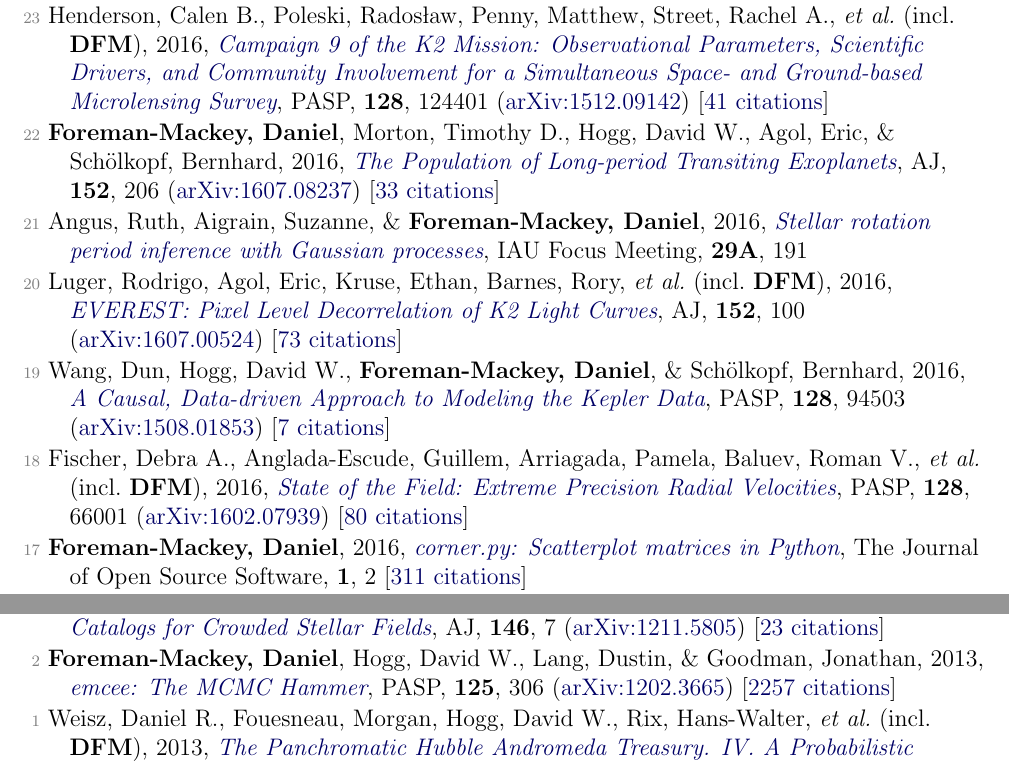
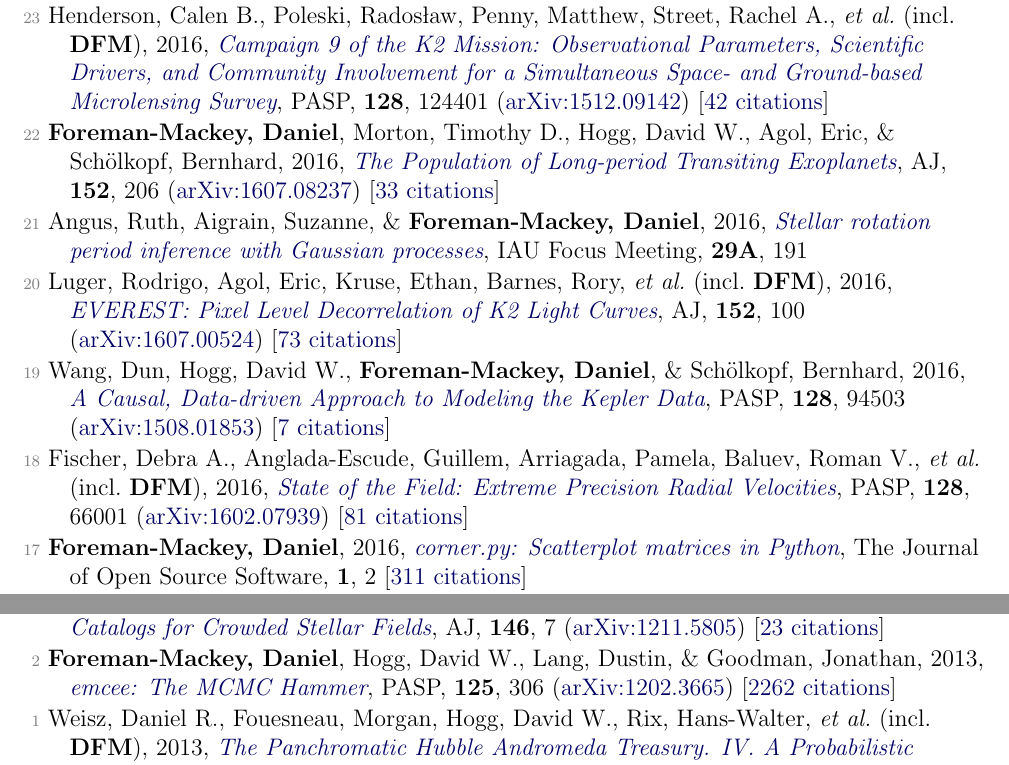
Before and after one commit to dfm/cv, a LaTeX document (pubs.tex, which reads pubs_ref.tex): two parts of pages 2 and 3 of 4, joined at a grey line, cut so that both start at the same text. Compiled offline with pdfLaTeX.

Commit message:
updating pubs [ci skip]

```diff
--- a/pubs_ref.tex
+++ b/pubs_ref.tex
@@ -30,7 +30,7 @@
 
 \item[{\color{numcolor}\scriptsize24}] Hogg, David W., Casey, Andrew R., Ness, Melissa, Rix, Hans-Walter, \etal\ (incl.\ \textbf{DFM}), 2016, \doi{10.3847/1538-4357/833/2/262}{Chemical Tagging Can Work: Identification of Stellar Phase-space Structures Purely by Chemical-abundance Similarity}, \apj, \textbf{833}, 262 (\arxiv{1601.05413}) [\href{http://adsabs.harvard.edu/abs/2016ApJ...833..262H}{34 citations}]
 
-\item[{\color{numcolor}\scriptsize23}] Henderson, Calen B., Poleski, Rados{\l}aw, Penny, Matthew, Street, Rachel A., \etal\ (incl.\ \textbf{DFM}), 2016, \doi{10.1088/1538-3873/128/970/124401}{Campaign 9 of the K2 Mission: Observational Parameters, Scientific Drivers, and Community Involvement for a Simultaneous Space- and Ground-based Microlensing Survey}, \pasp, \textbf{128}, 124401 (\arxiv{1512.09142}) [\href{http://adsabs.harvard.edu/abs/2016PASP..128l4401H}{41 citations}]
+\item[{\color{numcolor}\scriptsize23}] Henderson, Calen B., Poleski, Rados{\l}aw, Penny, Matthew, Street, Rachel A., \etal\ (incl.\ \textbf{DFM}), 2016, \doi{10.1088/1538-3873/128/970/124401}{Campaign 9 of the K2 Mission: Observational Parameters, Scientific Drivers, and Community Involvement for a Simultaneous Space- and Ground-based Microlensing Survey}, \pasp, \textbf{128}, 124401 (\arxiv{1512.09142}) [\href{http://adsabs.harvard.edu/abs/2016PASP..128l4401H}{42 citations}]
 
 \item[{\color{numcolor}\scriptsize22}] \textbf{Foreman-Mackey, Daniel}, Morton, Timothy D., Hogg, David W., Agol, Eric, \& Sch{\"o}lkopf, Bernhard, 2016, \doi{10.3847/0004-6256/152/6/206}{The Population of Long-period Transiting Exoplanets}, \aj, \textbf{152}, 206 (\arxiv{1607.08237}) [\href{http://adsabs.harvard.edu/abs/2016AJ....152..206F}{33 citations}]
 
@@ -40,7 +40,7 @@
 
 \item[{\color{numcolor}\scriptsize19}] Wang, Dun, Hogg, David W., \textbf{Foreman-Mackey, Daniel}, \& Sch{\"o}lkopf, Bernhard, 2016, \doi{10.1088/1538-3873/128/967/094503}{A Causal, Data-driven Approach to Modeling the Kepler Data}, \pasp, \textbf{128}, 94503 (\arxiv{1508.01853}) [\href{http://adsabs.harvard.edu/abs/2016PASP..128i4503W}{7 citations}]
 
-\item[{\color{numcolor}\scriptsize18}] Fischer, Debra A., Anglada-Escude, Guillem, Arriagada, Pamela, Baluev, Roman V., \etal\ (incl.\ \textbf{DFM}), 2016, \doi{10.1088/1538-3873/128/964/066001}{State of the Field: Extreme Precision Radial Velocities}, \pasp, \textbf{128}, 66001 (\arxiv{1602.07939}) [\href{http://adsabs.harvard.edu/abs/2016PASP..128f6001F}{80 citations}]
+\item[{\color{numcolor}\scriptsize18}] Fischer, Debra A., Anglada-Escude, Guillem, Arriagada, Pamela, Baluev, Roman V., \etal\ (incl.\ \textbf{DFM}), 2016, \doi{10.1088/1538-3873/128/964/066001}{State of the Field: Extreme Precision Radial Velocities}, \pasp, \textbf{128}, 66001 (\arxiv{1602.07939}) [\href{http://adsabs.harvard.edu/abs/2016PASP..128f6001F}{81 citations}]
 
 \item[{\color{numcolor}\scriptsize17}] \textbf{Foreman-Mackey, Daniel}, 2016, \doi{10.21105/joss.00024}{corner.py: Scatterplot matrices in Python}, The Journal of Open Source Software, \textbf{1}, 2 [\href{https://scholar.google.com/scholar?cites=1835087844145558435,9294978791003210998,17836006976722650130,12820425635803494730}{311 citations}]
 
@@ -72,6 +72,6 @@
 
 \item[{\color{numcolor}\scriptsize3}] Brewer, Brendon J., \textbf{Foreman-Mackey, Daniel}, \& Hogg, David W., 2013, \doi{10.1088/0004-6256/146/1/7}{Probabilistic Catalogs for Crowded Stellar Fields}, \aj, \textbf{146}, 7 (\arxiv{1211.5805}) [\href{http://adsabs.harvard.edu/abs/2013AJ....146....7B}{23 citations}]
 
-\item[{\color{numcolor}\scriptsize2}] \textbf{Foreman-Mackey, Daniel}, Hogg, David W., Lang, Dustin, \& Goodman, Jonathan, 2013, \doi{10.1086/670067}{emcee: The MCMC Hammer}, \pasp, \textbf{125}, 306 (\arxiv{1202.3665}) [\href{http://adsabs.harvard.edu/abs/2013PASP..125..306F}{2257 citations}]
+\item[{\color{numcolor}\scriptsize2}] \textbf{Foreman-Mackey, Daniel}, Hogg, David W., Lang, Dustin, \& Goodman, Jonathan, 2013, \doi{10.1086/670067}{emcee: The MCMC Hammer}, \pasp, \textbf{125}, 306 (\arxiv{1202.3665}) [\href{http://adsabs.harvard.edu/abs/2013PASP..125..306F}{2262 citations}]
 
 \item[{\color{numcolor}\scriptsize1}] Weisz, Daniel R., Fouesneau, Morgan, Hogg, David W., Rix, Hans-Walter, \etal\ (incl.\ \textbf{DFM}), 2013, \doi{10.1088/0004-637X/762/2/123}{The Panchromatic Hubble Andromeda Treasury. IV. A Probabilistic Approach to Inferring the High-mass Stellar Initial Mass Function and Other Power-law Functions}, \apj, \textbf{762}, 123 (\arxiv{1211.6105}) [\href{http://adsabs.harvard.edu/abs/2013ApJ...762..123W}{27 citations}]
```
Also changed, not shown: pubs_select.tex (+1 -1 lines), pubs_summary.tex (+1 -1 lines), 1 other file.
